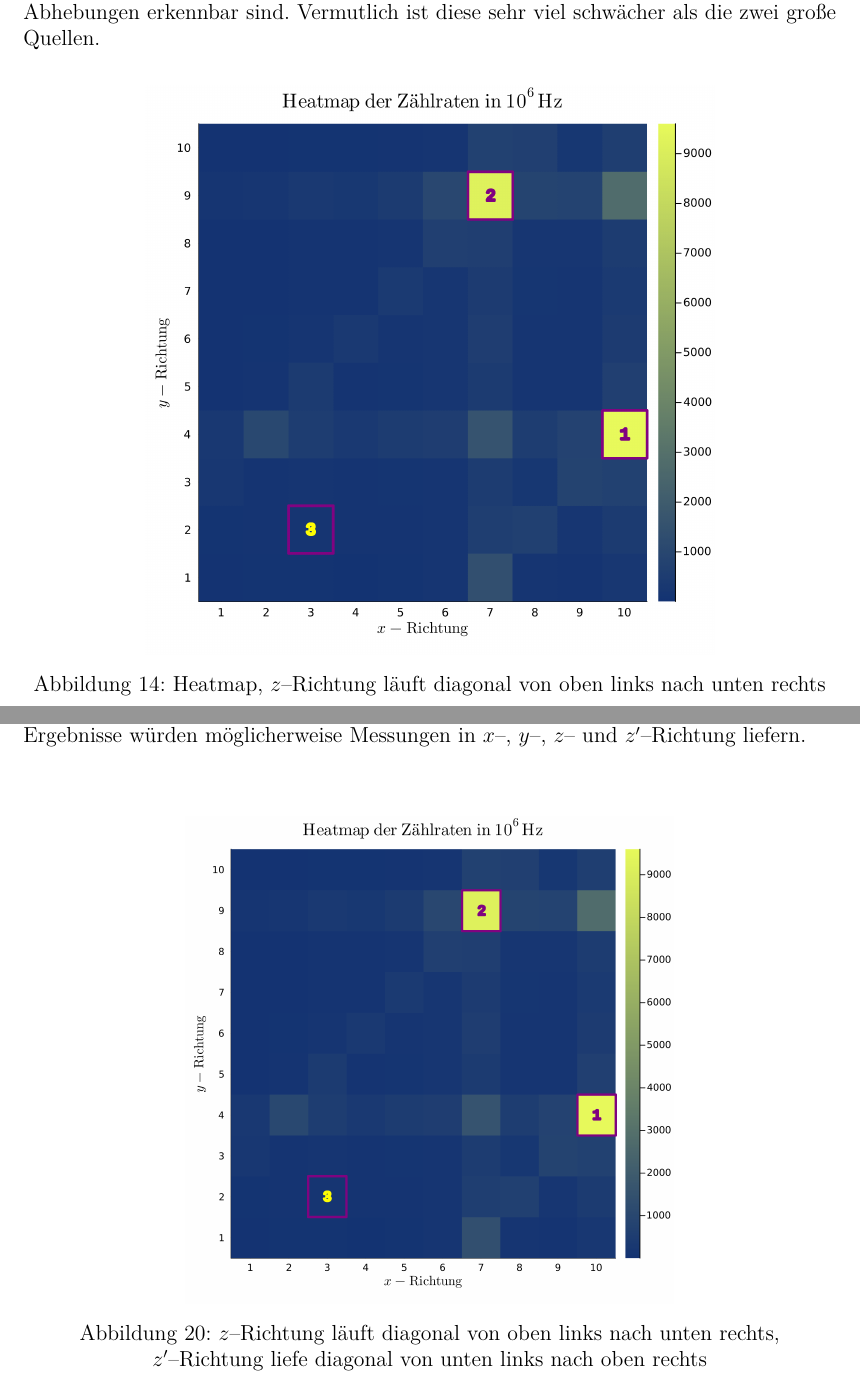
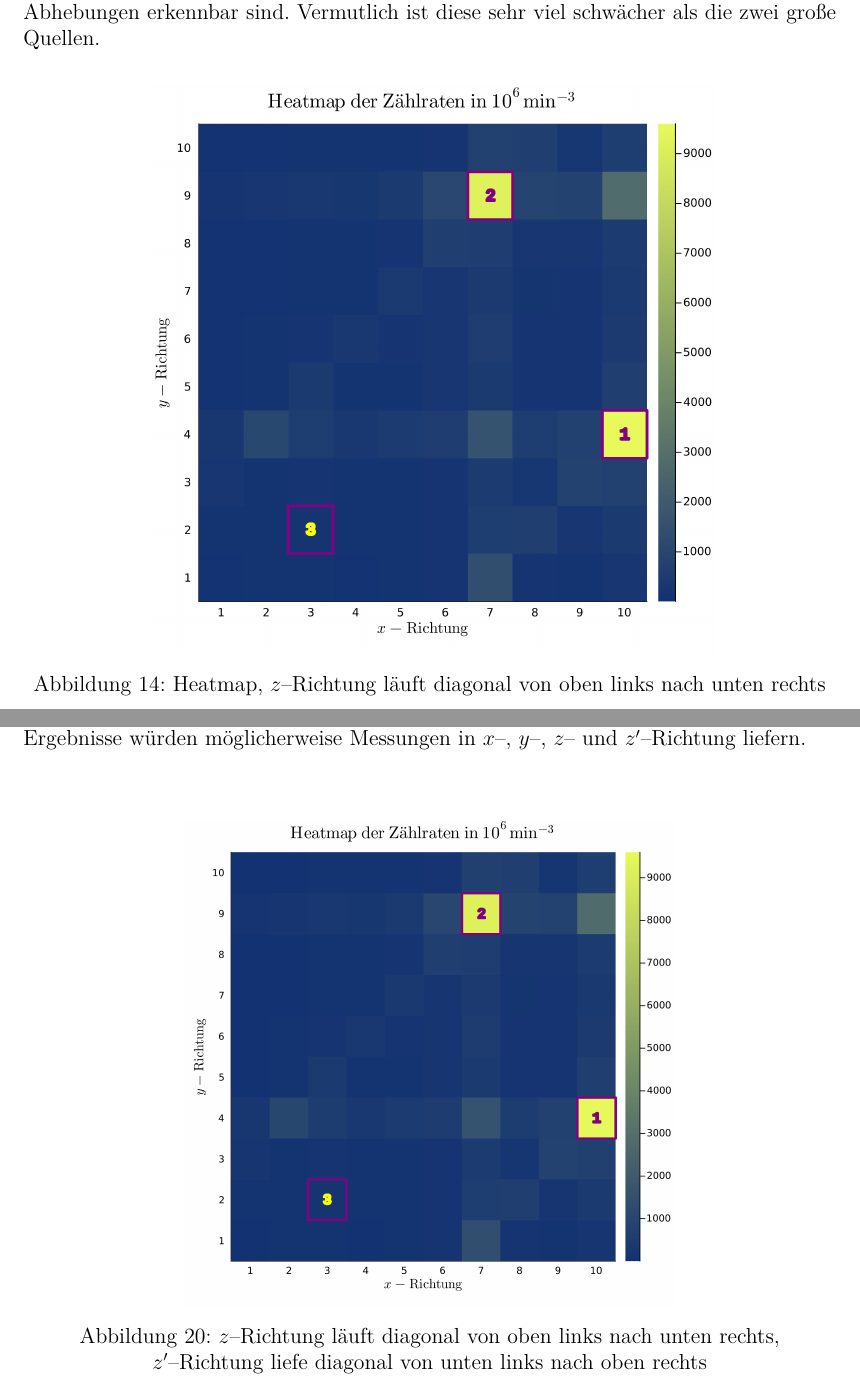
Before and after one commit to ofilla/physik-praktikum-b, a LaTeX document (B3.4/B3.4.tex): two parts of pages 26 and 34 of 36, joined at a grey line, cut so that both start at the same text. Compiled offline with pdfLaTeX.

Commit message:
B3.4: Fix: Title in heatmap (fix units)

```diff
--- a/B3.4/B3.4.tex
+++ b/B3.4/B3.4.tex
@@ -692,7 +692,7 @@ Ein Foto der verschlossenen Box und eine Überlagerung mit der Heatmap sind in d
 
 \begin{figure}[b!]
 	\centering
-	\includegraphics[width=0.7\textwidth]{../media/B3.4/heatmap.png}
+	\includegraphics[width=0.7\textwidth]{../media/B3.4/heatmap.jpg}
 	\caption{Heatmap, $z$--Richtung läuft diagonal von oben links nach unten rechts}
 	\label{abb:PET heatmap}
 \end{figure}
@@ -939,7 +939,7 @@ Abhilfe hierfür hätte eine weitere Messreihe geben können, bei denen eine $z^
 \begin{figure}[h]
 	\centering
 	\vspace{24pt}
-	\includegraphics[width=0.6\textwidth]{../media/B3.4/heatmap.png}
+	\includegraphics[width=0.6\textwidth]{../media/B3.4/heatmap.jpg}
 	\caption{$z$--Richtung läuft diagonal von oben links nach unten rechts, \\
 		$z^\prime$--Richtung liefe diagonal von unten links nach oben rechts}
 	\label{abb:heatmap}
```
Also changed, not shown: B3.4/data/Schatztruhe.pdf, media/B3.4/heatmap.jpg (added), media/B3.4/heatmap.png (deleted), media/B3.4/heatmap.svg, media/B3.4/heatmap_with_box.jpg, 1 other file.
